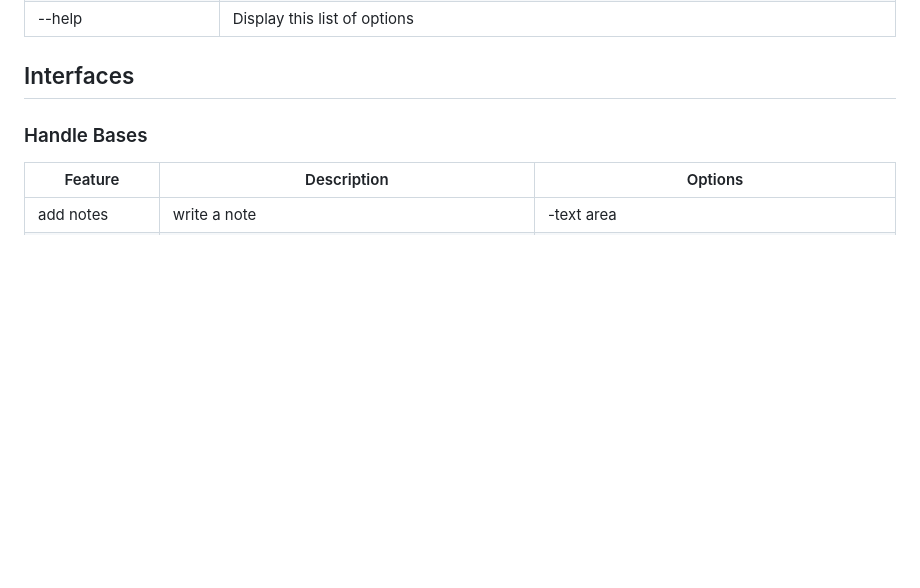
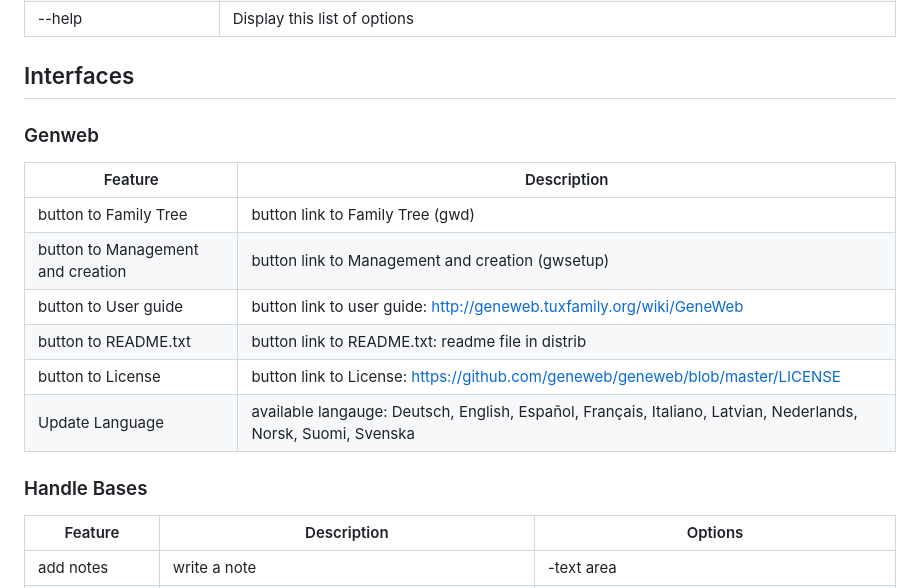
Before and after one commit to GDGiantDwarf/LegacyOCaml-Update-2025, a Markdown page: FEATURES.md, the part around the change. GitHub-like rendering; blank space fills up the shorter version.

Commit message:
[ADD] - new features

```diff
--- a/FEATURES.md
+++ b/FEATURES.md
@@ -53,6 +53,17 @@
 
 ## Interfaces
 
+### Genweb
+
+| Feature               | Description                          |
+|-----------------------|--------------------------------------|
+| button to Family Tree | button link to Family Tree (gwd)     |
+| button to Management and creation | button link to Management and creation (gwsetup)     |
+| button to User guide | button link to user guide: http://geneweb.tuxfamily.org/wiki/GeneWeb   |
+| button to README.txt | button link to README.txt: readme file in distrib     |
+| button to License | button link to License: https://github.com/geneweb/geneweb/blob/master/LICENSE     |
+| Update Language | available langauge: Deutsch, English, Español, Français, Italiano, Latvian, Nederlands, Norsk, Suomi, Svenska     |
+
 
 ### Handle Bases
 
```
